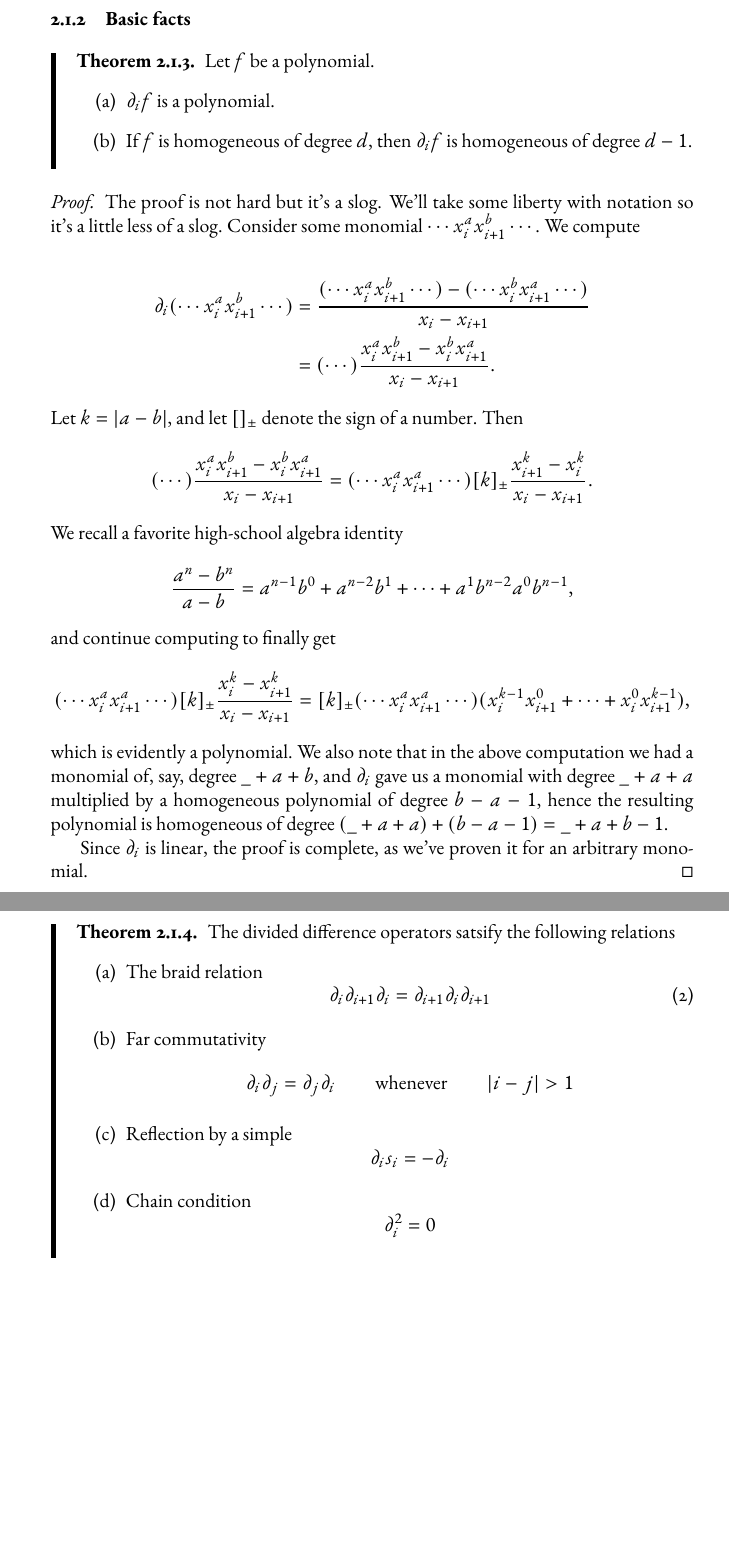
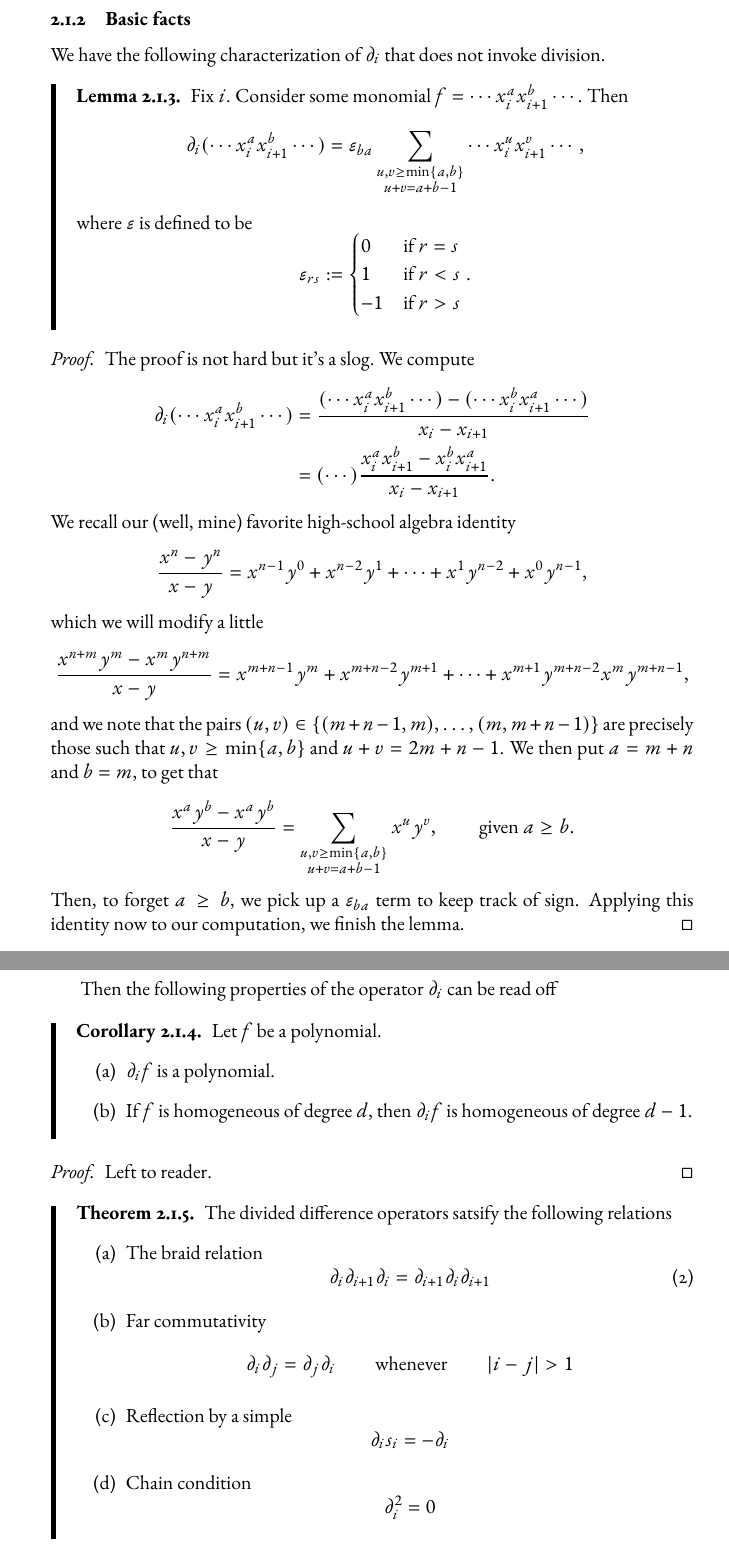
Before and after one commit to Jasper-Ty/math-site, a LaTeX document (schubertpolynomials.tex): two parts of pages 4 and 5 of 6, joined at a grey line, cut so that both start at the same text, the shorter picture padded with empty space. The pictures show the PDF file out/schubertpolynomials.pdf that the author committed with the source.

Commit message:
Update schub

```diff
--- a/schubertpolynomials.tex
+++ b/schubertpolynomials.tex
@@ -112,39 +112,61 @@ These strike me as a tool to measure how ``unsymmetric'' a polynomial is in a lo
 
 \subsubsection{Basic facts}
 
-\begin{theorem}
+We have the following characterization of $\partial_i$ that does not invoke division.
+
+\begin{lemma}
+    Fix $i$. Consider some monomial $f = \cdots x_i^ax_{i+1}^b \cdots$. Then
+    \[
+        \partial_i(\cdots x_i^a x_{i+1}^b \cdots) =
+        \varepsilon_{ba}
+        \sum_{\substack{u,v \geq \min\{a,b\} \\ u+v = a+b-1}} \cdots x_i^u x_{i+1}^v \cdots,
+    \]
+    where $\varepsilon$ is defined to be
+    \[
+        \varepsilon_{rs} := \begin{cases}
+            0 & \text{if } r = s \\
+            1 & \text{if } r < s \\
+            -1 & \text{if }r > s
+        \end{cases}.
+    \]
+\end{lemma}
+
+\begin{proof}
+    The proof is not hard but it's a slog. We compute
+    \begin{align*}
+        \partial_i(\cdots x_i^a x_{i+1}^b \cdots) &= \frac{(\cdots x_i^a x_{i+1}^b \cdots) - (\cdots x_i^b x_{i+1}^a \cdots)}{x_i-x_{i+1}} \\
+                                                                          &= (\cdots) \frac{x_i^ax_{i+1}^b - x_i^bx_{i+1}^a}{x_i-x_{i+1}}.
+    \end{align*}
+    We recall our (well, mine) favorite high-school algebra identity
+    \[
+        \frac{x^n-y^n}{x-y} = x^{n-1}y^0 + x^{n-2}y^1 + \cdots + x^1y^{n-2} + x^0y^{n-1},
+    \]
+    which we will modify a little
+    \[
+        \frac{x^{n+m}y^m-x^my^{n+m}}{x-y} = x^{m+n-1}y^m + x^{m+n-2}y^{m+1} + \cdots + x^{m+1}y^{m+n-2}x^my^{m+n-1},
+    \]
+    and we note that the pairs $(u,v) \in \{(m+n-1,m),\ldots,(m,m+n-1)\}$ are precisely those such that $u,v \geq \min\{a,b\}$ and $u+v = 2m+n-1$. We then put $a=m+n$ and $b=m$, to get that
+    \[
+        \frac{x^ay^b-x^ay^b}{x-y} = \sum_{\substack{u,v \geq \min\{a,b\}\\u+v=a+b-1}} x^uy^v, \qquad \text{given }a \geq b.
+    \]
+    Then, to forget $a \geq b$, we pick up a $\varepsilon_{ba}$ term to keep track of sign.
+    Applying this identity now to our computation, we finish the lemma.
+\end{proof}
+
+Then the following properties of the operator $\partial_i$ can be read off
+
+\begin{corollary}
     Let $f$ be a polynomial.
     \begin{enumerate}[label=(\alph*)]
         \item $\partial_if$ is a polynomial.
         \item If $f$ is homogeneous of degree $d$, then $\partial_if$ is homogeneous of degree $d-1$.
     \end{enumerate}
-\end{theorem}
+\end{corollary}
 
 \begin{proof}
-    The proof is not hard but it's a slog. We'll take some liberty with notation so it's a little less of a slog.
-    Consider some monomial $\cdots x_i^a x_{i+1}^b \cdots$. We compute
+    Left to reader.
+\end{proof}
 
-    \begin{align*}
-        \partial_i(\cdots x_i^a x_{i+1}^b \cdots) &= \frac{(\cdots x_i^a x_{i+1}^b \cdots) - (\cdots x_i^b x_{i+1}^a \cdots)}{x_i-x_{i+1}} \\
-                                                                          &= (\cdots) \frac{x_i^ax_{i+1}^b - x_i^bx_{i+1}^a}{x_i-x_{i+1}}.
-    \end{align*}
-    Let $k = |a-b|$, and let $[]_\pm$ denote the sign of a number. Then
-    \[
-        (\cdots) \frac{x_i^ax_{i+1}^b - x_i^bx_{i+1}^a}{x_i-x_{i+1}} = (\cdots x_i^ax_{i+1}^a \cdots)[k]_\pm\frac{x_{i+1}^k - x_i^k}{x_i-x_{i+1}}.
-    \]
-    We recall a favorite high-school algebra identity
-    \[
-        \frac{a^n-b^n}{a-b} = a^{n-1}b^0 + a^{n-2}b^1 + \cdots + a^1b^{n-2}a^0b^{n-1},
-    \]
-    and continue computing to finally get
-    \[
-        (\cdots x_i^ax_{i+1}^a \cdots)[k]_\pm\frac{x_i^k - x_{i+1}^k}{x_i-x_{i+1}} = [k]_\pm(\cdots x_i^ax_{i+1}^a \cdots)(x_i^{k-1}x_{i+1}^0 + \cdots + x_i^0 x_{i+1}^{k-1}),
-    \]
-    which is evidently a polynomial.
-    We also note that in the above computation we had a monomial of, say, degree $\_ + a + b$, and $\partial_i$ gave us a monomial with degree $\_ + a + a$ multiplied by a homogeneous polynomial of degree $b - a - 1$, hence the resulting polynomial is homogeneous of degree $(\_ + a + a) + (b - a - 1) = \_ + a + b - 1$.
-
-    Since $\partial_i$ is linear, the proof is complete, as we've proven it for an arbitrary monomial.
-\end{proof}
 
 \begin{theorem}
     The divided difference operators satsify the following relations
```
Also changed, not shown: out/schubertpolynomials.pdf, out/schubertpolynomials.ps, schubertpolynomials.tex (13 more changed lines), 1 other file.
